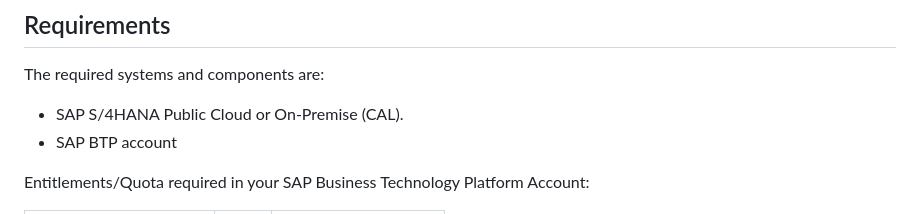
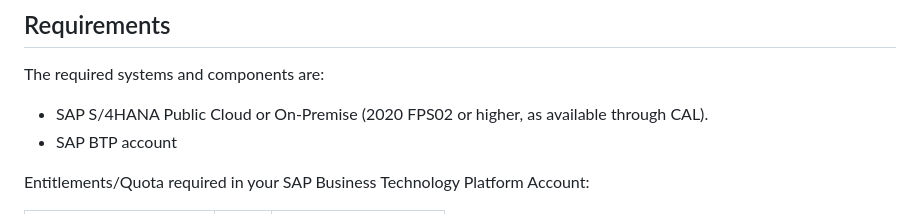
Before and after one commit to SAP-samples/btp-extension-s4-material-availability, a Markdown page: README.md, the part around the change. GitHub-like rendering.

```diff
--- a/README.md
+++ b/README.md
@@ -21,7 +21,7 @@ After running this use case, you will understand the best practices for realizin
 ## Requirements
 The required systems and components are:
 
-- SAP S/4HANA Public Cloud or On-Premise (CAL).
+- SAP S/4HANA Public Cloud or On-Premise (2020 FPS02 or higher, as available through CAL).
 - SAP BTP account
 
 Entitlements/Quota required in your SAP Business Technology Platform Account:
```
